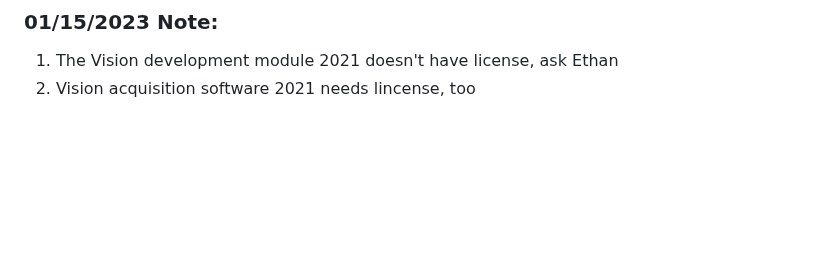
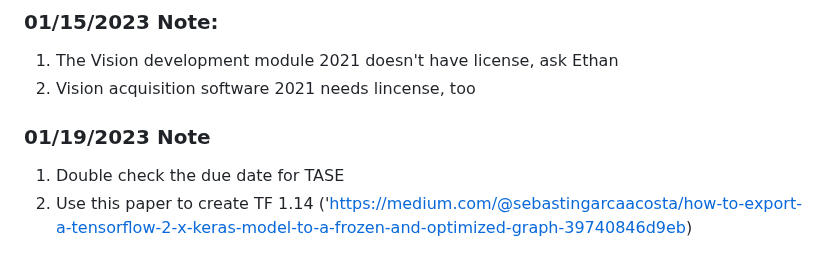
Before and after one commit to jsong55/Machine_Learning, a Markdown page: README.md, the part around the change. Rendered like a GitHub page; blank space fills up the shorter version.

```diff
--- a/README.md
+++ b/README.md
@@ -71,3 +71,7 @@ Freeze the model layers to free the version limitation ("https://blog.csdn.net/h
 ### 01/15/2023 Note:
 1. The Vision development module 2021 doesn't have license, ask Ethan
 2. Vision acquisition software 2021 needs lincense, too
+
+### 01/19/2023 Note
+1. Double check the due date for TASE
+2. Use this paper to create TF 1.14 ('https://medium.com/@sebastingarcaacosta/how-to-export-a-tensorflow-2-x-keras-model-to-a-frozen-and-optimized-graph-39740846d9eb)
```
